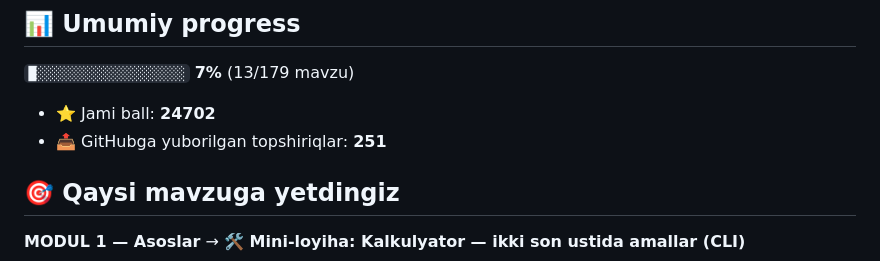
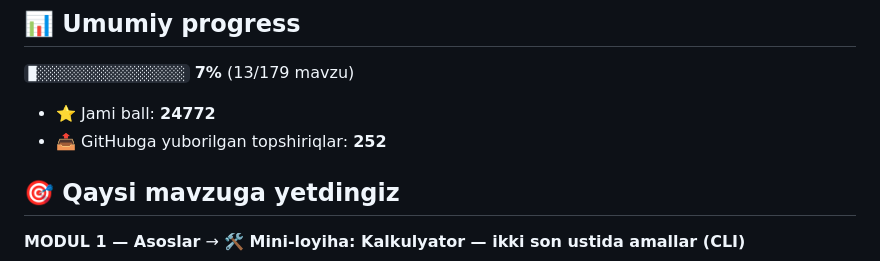
Before and after one commit to j4728223-pixel/aziz-academy-topshiriqlar, a Markdown page: README.md, the part around one of its changes. Drawn GitHub-style.

Commit message:
docs: progress README yangilandi

```diff
--- a/README.md
+++ b/README.md
@@ -6,8 +6,8 @@
 
 `█░░░░░░░░░░░░░░░░░░░` **7%**  (13/179 mavzu)
 
-- ⭐ Jami ball: **24702**
-- 📤 GitHubga yuborilgan topshiriqlar: **251**
+- ⭐ Jami ball: **24772**
+- 📤 GitHubga yuborilgan topshiriqlar: **252**
 
 ## 🎯 Qaysi mavzuga yetdingiz
 
```
Also changed, not shown: other parts of README.md (+1 -1 lines).
